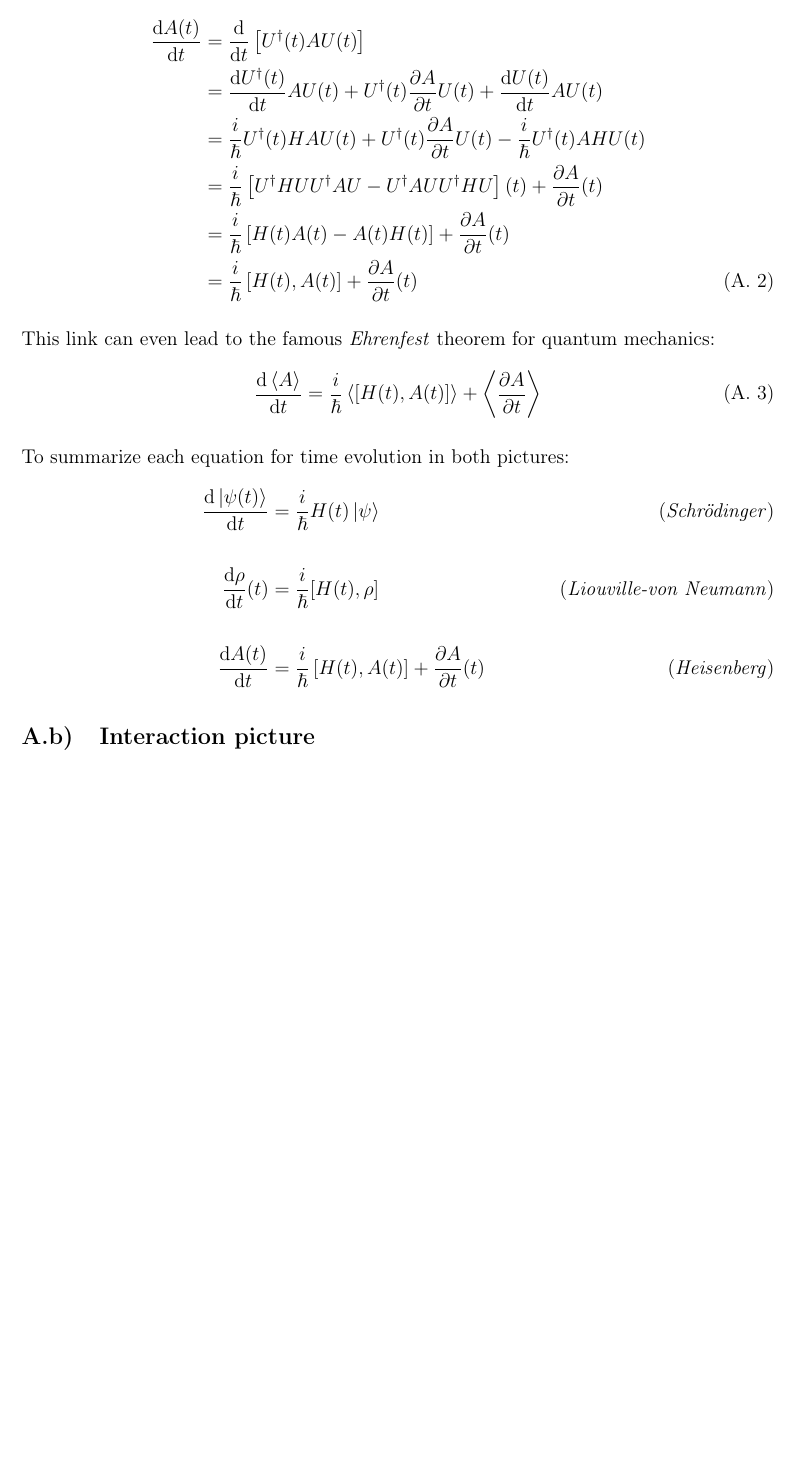
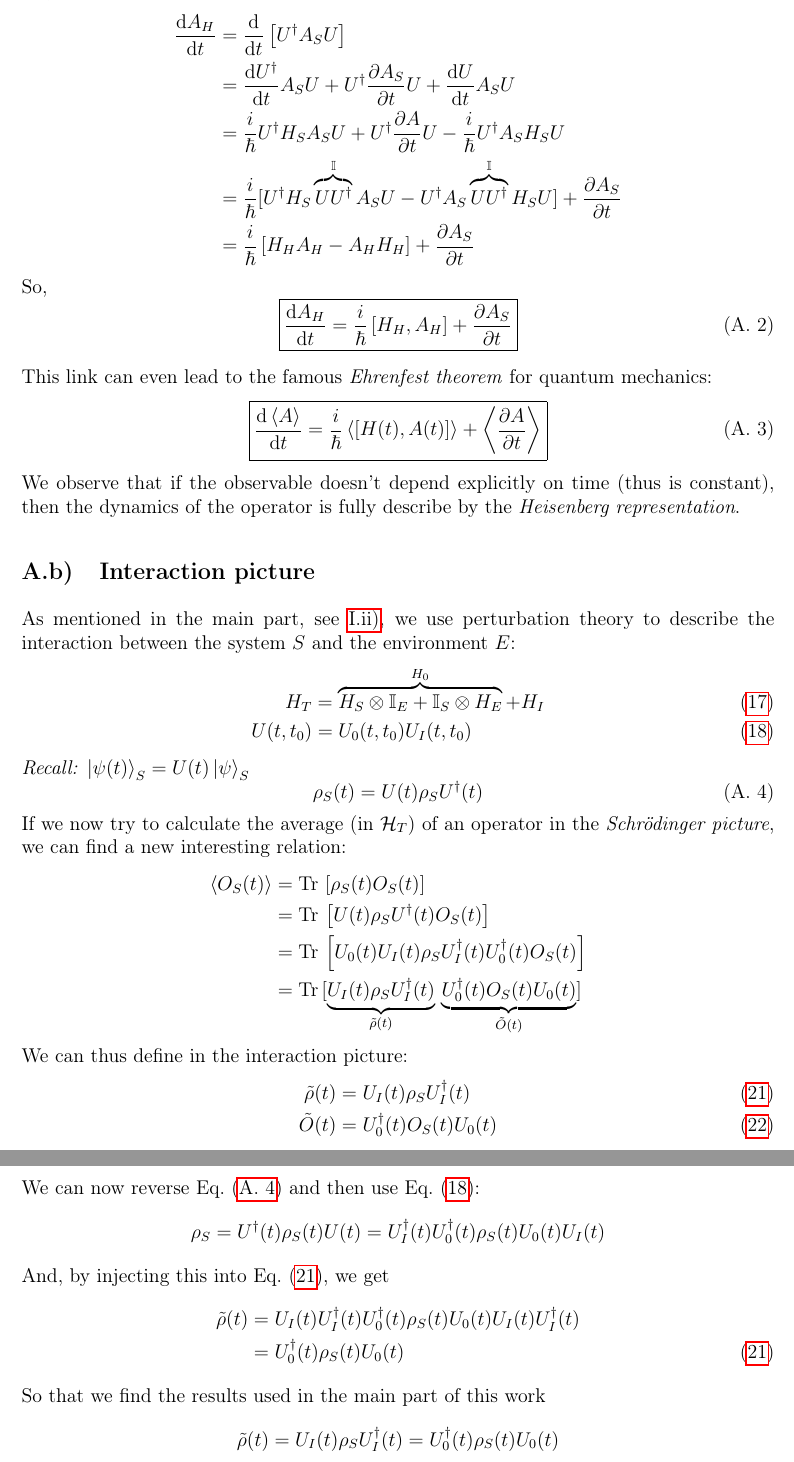
Before and after one commit to JulioSteve/Stage2026, a LaTeX document (LaTeX/main.tex, which reads LaTeX/appendices.tex): part of page 12 of 13 before the commit and two parts of pages 14 and 15 of 16 after it, the two joined at a grey line, cut at the place of the change, the shorter picture padded with empty space. Compiled offline with pdfLaTeX.

Commit message:
OQS avancée pas fini

```diff
--- a/LaTeX/appendices.tex
+++ b/LaTeX/appendices.tex
@@ -17,26 +38,57 @@ This naturally make appear the \textit{Heisenberg} representation of observables
-We can link both representation with the following equation:
-\begin{align}
-    \dert{A(t)} &= \dert{}\left[U^\dagger(t)AU(t)\right]\nonumber\\
-    &= \dert{U^\dagger(t)}AU(t) + U^\dagger(t)\derpart{A}U(t) + \dert{U(t)}AU(t)\nonumber\\
-    &= \frac{i}{\hbar}U^\dagger(t)HAU(t) + U^\dagger(t)\derpart{A}U(t) - \frac{i}{\hbar}U^\dagger(t)AHU(t)\nonumber\\
-    &= \frac{i}{\hbar}\left[U^\dagger HUU^\dagger AU-U^\dagger AUU^\dagger HU\right](t) + \derpart{A}(t)\nonumber\\
-    &= \frac{i}{\hbar}\left[H(t)A(t)-A(t)H(t)\right] + \derpart{A}(t)\nonumber\\
-    &= \frac{i}{\hbar}\left[H(t),A(t)\right] + \derpart{A}(t)
-\end{align}
-
-This link can even lead to the famous \textit{Ehrenfest} theorem for quantum mechanics:
+This naturally let appear the \textit{Heisenberg representation} of observables and states.\\
+Indeed, we have $\forall t,\;\ket{\psi(t)}_H=\ket{\psi(t_0)}_S\equiv\ket{\psi}_H$ which links both pictures at the initial time.\\
+We can link both representation by calculating the evolution of observable in the \textit{Heisenberg picture}:
+\begin{align*}
+    \dert{A_H} &= \dert{}\left[U^\dagger A_{S}U\right]\\
+    &= \dert{U^\dagger}A_{S}U + U^\dagger\derpart{A_S}U + \dert{U}A_{S}U\\
+    &= \frac{i}{\hbar}U^\dagger H_{S}A_{S}U + U^\dagger\derpart{A}U - \frac{i}{\hbar}U^\dagger A_{S}H_{S}U\\
+    &= \frac{i}{\hbar}[U^\dagger H_S\overbrace{UU^\dagger}^{\mathbb{I}} A_{S}U-U^\dagger A_{S}\overbrace{UU^\dagger}^{\mathbb{I}} H_{S}U]+ \derpart{A_S}\\
+    &= \frac{i}{\hbar}\left[H_{H}A_{H}-A_{H}H_{H}\right] + \derpart{A_S}
+\end{align*}
+So,
 \begin{equation}
-    \dert{\expval{A}}=\frac{i}{\hbar}\expval{\qty[H(t),A(t)]}+\expval{\derpart{A}}
+    \boxed{\dert{A_H} = \frac{i}{\hbar}\left[H_{H},A_{H}\right] + \derpart{A_S}\label{eq:HSlink}}
 \end{equation}
 
-To summarize each equation for time evolution in both pictures:
+This link can even lead to the famous \textit{Ehrenfest theorem} for quantum mechanics:
+\begin{equation}
+    \boxed{\dert{\expval{A}}=\frac{i}{\hbar}\expval{\qty[H(t),A(t)]}+\expval{\derpart{A}}}
+\end{equation}
+We observe that if the observable doesn't depend explicitly on time (thus is constant), then the dynamics of the operator is fully describe by the \textit{Heisenberg representation}.
+
+\subsection{Interaction picture}
+As mentioned in the main part, see~\ref{OQS}, we use perturbation theory to describe the interaction between the system $S$ and the environment $E$:
 \begin{align}
-    \dert{\ket{\psi(t)}} &= \frac{i}{\hbar}H(t)\ket{\psi}\tag{\textit{Schrödinger}}\\\nonumber\\
-    \dert{\rho}(t) &= \frac{i}{\hbar}\qty[H(t),\rho]\tag{\textit{Liouville-von Neumann}}\\\nonumber\\
-    \dert{A(t)} &= \frac{i}{\hbar}\left[H(t),A(t)\right] + \derpart{A}(t)\tag{\textit{Heisenberg}}
+    H_T &= \overbrace{H_S\otimes\mathbb{I}_E+\mathbb{I}_S\otimes H_E}^{H_0}+H_I\tag{\ref{eq:Htotal}}\\
+    U(t,t_0) &= U_0(t,t_0)U_I(t,t_0)\tag{\ref{eq:Utotal}}
 \end{align}
-\subsection{Interaction picture}
-
+\textit{Recall:} $\ket{\psi(t)}_S=U(t)\ket{\psi}_S$
+\begin{equation}
+    \rho_S(t) = U(t)\rho_{S}U^\dagger(t)\label{eq:evolrhoU}
+\end{equation}
+If we now try to calculate the average (in $\mathcal{H}_T$) of an operator in the \textit{Schrödinger picture}, we can find a new interesting relation:
+\begin{align*}
+    \expval{O_S(t)} &= \Tr{\rho_{S}(t)O_S(t)}\\
+    &= \Tr{U(t)\rho_{S}U^\dagger(t)O_S(t)}\\
+    &= \Tr{U_0(t)U_I(t)\rho_{S}U_I^\dagger(t)U_0^\dagger(t)O_S(t)}\\
+    &= \mathrm{Tr}\,[\underbrace{U_I(t)\rho_{S}U_I^\dagger(t)}_{\tilde{\rho}(t)}\,\underbrace{U_0^\dagger(t)O_S(t)U_0(t)}_{\tilde{O}(t)}]
+\end{align*}
+We can thus define in the interaction picture:
+\begin{align}
+    \tilde{\rho}(t)&=U_I(t)\rho_{S}U_I^\dagger(t)\tag{\ref{eq:rhoIP}}\\
+    \tilde{O}(t) &= U_0^\dagger(t)O_S(t)U_0(t)\tag{\ref{eq:OIP}}
+\end{align}
+We can now reverse Eq.~(\ref{eq:evolrhoU}) and then use Eq.~(\ref{eq:Utotal}):
+\begin{equation*}
+    \rho_S = U^\dagger(t)\rho_S(t)U(t) = U_I^\dagger(t)U^\dagger_0(t)\rho_S(t)U_0(t)U_I(t)
+\end{equation*}
+And, by injecting this into Eq.~(\ref{eq:rhoIP}), we get
+\begin{align}
+    \tilde{\rho}(t) &= U_I(t)U_I^\dagger(t)U^\dagger_0(t)\rho_S(t)U_0(t)U_I(t)U^\dagger_I(t)\nonumber\\
+    &= U^\dagger_0(t)\rho_S(t)U_0(t)\tag{\ref{eq:rhoIP}}
+\end{align}
+So that we find the results used in the main part of this work
+\[\tilde{\rho}(t)=U_I(t)\rho_{S}U_I^\dagger(t)= U^\dagger_0(t)\rho_S(t)U_0(t)\]
 % \section{Quantum Measurement Theory}\label{Measurement_Theory}
 
 % The introduction about measurement theory in~\ref{intro} and this appendix
--- a/LaTeX/main.tex
+++ b/LaTeX/main.tex
@@ -17,11 +17,13 @@
 \usepackage{fancyhdr}
 \usepackage{framed}
 \usepackage{stmaryrd}
+\usepackage{mathtools}
 \geometry{margin=2.5cm}
 
 % Clean figures
 \usepackage{caption}
 \usepackage{subcaption}
+
 
 % Bibliography (moderne)
 \usepackage[backend=biber,style=numeric,sorting=none]{biblatex}
```
Also changed, not shown: LaTeX/academic.tex (+25 -11 lines), LaTeX/main.pdf, LaTeX/appendices.tex (29 more changed lines), LaTeX/main.tex (4 more changed lines).
